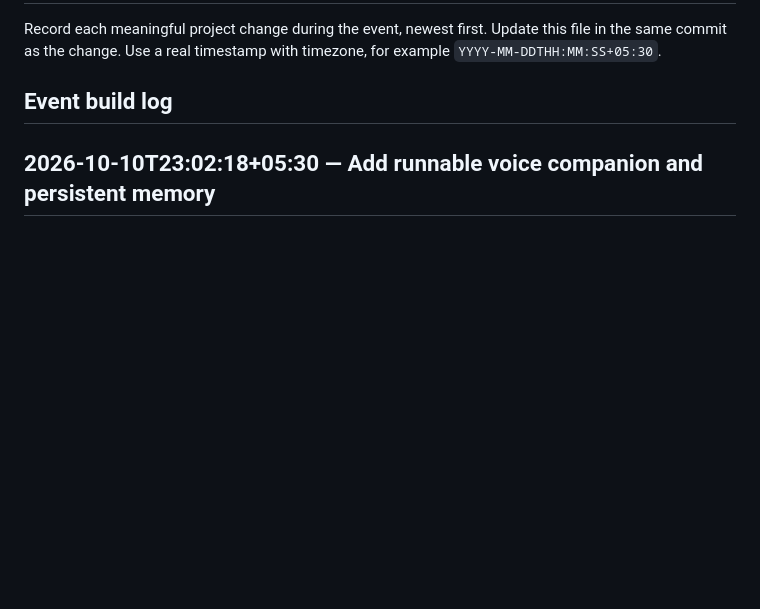
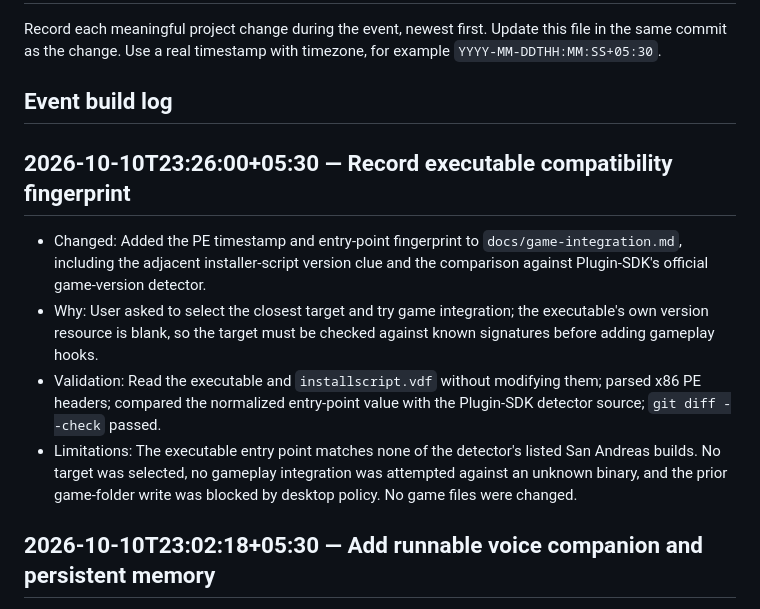
Before and after one commit to Devadathan69/DevDayHack, a Markdown page: CHANGELOG.md, the part around the change. Rendered like a GitHub page; blank space fills up the shorter version.

Commit message:
docs: record GTA executable compatibility fingerprint

```diff
--- a/CHANGELOG.md
+++ b/CHANGELOG.md
@@ -3,6 +3,13 @@
 Record each meaningful project change during the event, newest first. Update this file in the same commit as the change. Use a real timestamp with timezone, for example `YYYY-MM-DDTHH:MM:SS+05:30`.
 
 ## Event build log
+
+## 2026-10-10T23:26:00+05:30 — Record executable compatibility fingerprint
+
+- Changed: Added the PE timestamp and entry-point fingerprint to `docs/game-integration.md`, including the adjacent installer-script version clue and the comparison against Plugin-SDK's official game-version detector.
+- Why: User asked to select the closest target and try game integration; the executable's own version resource is blank, so the target must be checked against known signatures before adding gameplay hooks.
+- Validation: Read the executable and `installscript.vdf` without modifying them; parsed x86 PE headers; compared the normalized entry-point value with the Plugin-SDK detector source; `git diff --check` passed.
+- Limitations: The executable entry point matches none of the detector's listed San Andreas builds. No target was selected, no gameplay integration was attempted against an unknown binary, and the prior game-folder write was blocked by desktop policy. No game files were changed.
 
 ## 2026-10-10T23:02:18+05:30 — Add runnable voice companion and persistent memory
 
```
Also changed, not shown: AI_USAGE.md (+1 -0 lines), docs/game-integration.md (+3 -1 lines).
